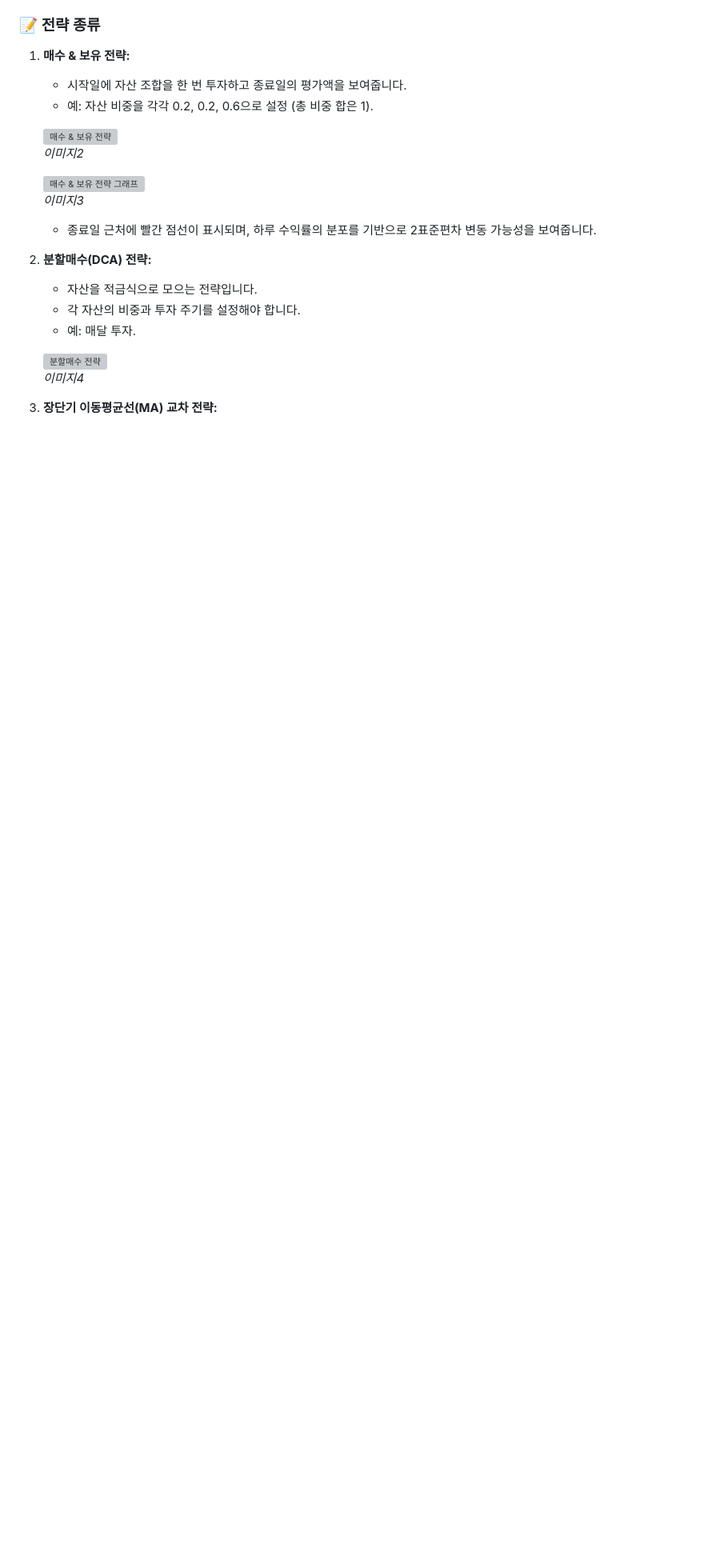
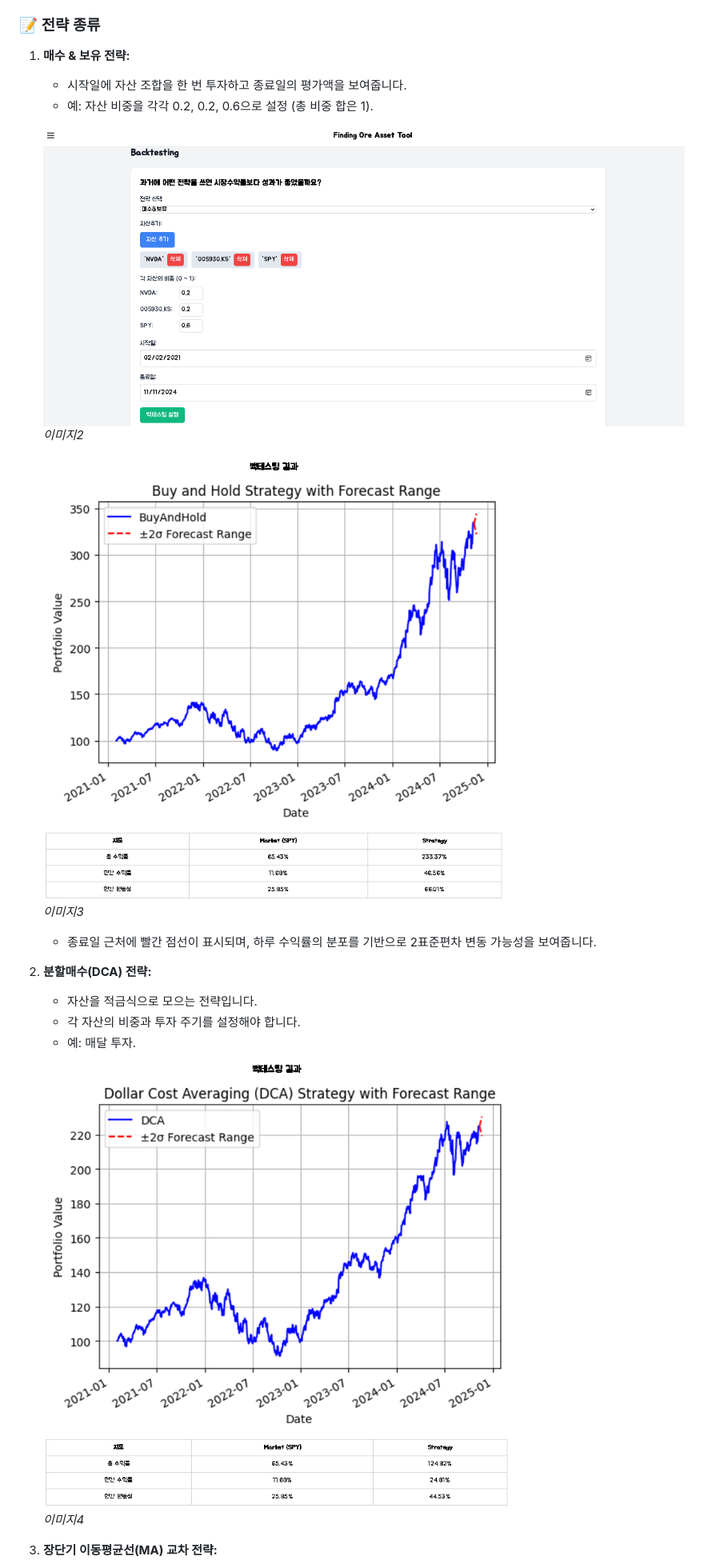
Before and after one commit to ueueuw/FOAT_assetAnalysis, a Markdown page: README.md, the part around one of its changes. Shown at 80% size. GitHub-like rendering; blank space fills up the shorter version; grey boxes are pictures that could not be loaded.

```diff
--- a/README.md
+++ b/README.md
@@ -69,10 +69,10 @@
     - 시작일에 자산 조합을 한 번 투자하고 종료일의 평가액을 보여줍니다.
     - 예: 자산 비중을 각각 0.2, 0.2, 0.6으로 설정 (총 비중 합은 1).
 
-    ![매수 & 보유 전략](./images/image2.png)
+    ![매수 & 보유 전략](image/2.png)
     *이미지2*
 
-    ![매수 & 보유 전략 그래프](./images/image3.png)
+    ![매수 & 보유 전략 그래프](image/3.png)
     *이미지3*
 
     - 종료일 근처에 빨간 점선이 표시되며, 하루 수익률의 분포를 기반으로 2표준편차 변동 가능성을 보여줍니다.
@@ -82,7 +82,7 @@
     - 각 자산의 비중과 투자 주기를 설정해야 합니다.
     - 예: 매달 투자.
 
-    ![분할매수 전략](./images/image4.png)
+    ![분할매수 전략](image/4.png)
     *이미지4*
 
 3. **장단기 이동평균선(MA) 교차 전략:**
```
Also changed, not shown: other parts of README.md (+6 -12 lines).
